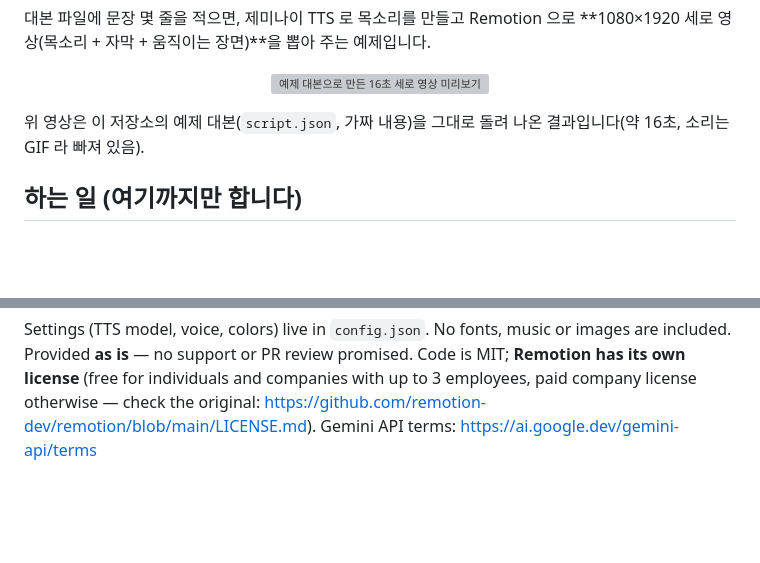
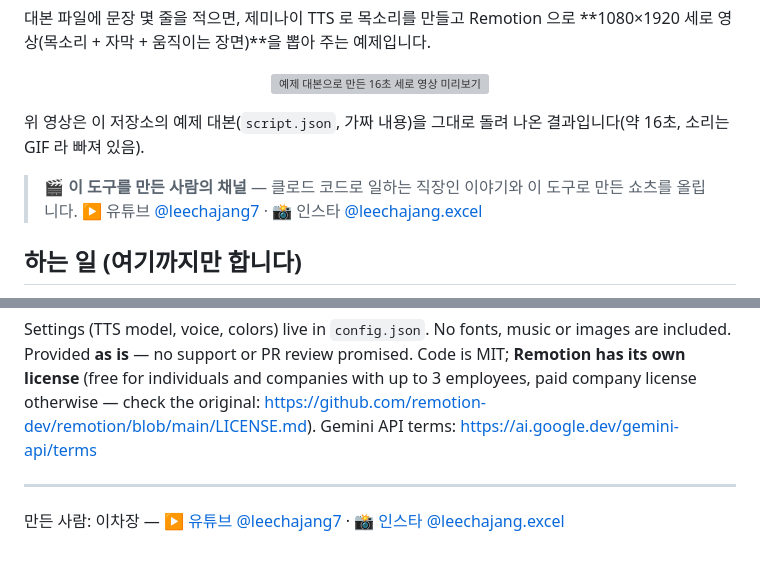
Before and after one commit to ichajang7-max/shorts-factory, a Markdown page: README.md, 2 parts joined by grey strips. Drawn GitHub-style; blank space fills up the shorter version; grey boxes are pictures that could not be loaded.

Commit message:
README: 만든 사람 채널 링크 추가

```diff
--- a/README.md
+++ b/README.md
@@ -5,6 +5,9 @@
 <p align="center"><img src="docs/preview.gif" width="300" alt="예제 대본으로 만든 16초 세로 영상 미리보기"></p>
 
 위 영상은 이 저장소의 예제 대본(`script.json`, 가짜 내용)을 그대로 돌려 나온 결과입니다(약 16초, 소리는 GIF 라 빠져 있음).
+
+> 🎬 **이 도구를 만든 사람의 채널** — 클로드 코드로 일하는 직장인 이야기와 이 도구로 만든 쇼츠를 올립니다.
+> ▶️ 유튜브 [@leechajang7](https://www.youtube.com/@leechajang7) · 📸 인스타 [@leechajang.excel](https://www.instagram.com/leechajang.excel/)
 
 ## 하는 일 (여기까지만 합니다)
 
@@ -100,3 +103,6 @@ npm run render   # -> out/short.mp4
 
 Settings (TTS model, voice, colors) live in `config.json`. No fonts, music or images are included.
 Provided **as is** — no support or PR review promised. Code is MIT; **Remotion has its own license** (free for individuals and companies with up to 3 employees, paid company license otherwise — check the original: https://github.com/remotion-dev/remotion/blob/main/LICENSE.md). Gemini API terms: https://ai.google.dev/gemini-api/terms
+
+---
+만든 사람: 이차장 — ▶️ [유튜브 @leechajang7](https://www.youtube.com/@leechajang7) · 📸 [인스타 @leechajang.excel](https://www.instagram.com/leechajang.excel/)
```
